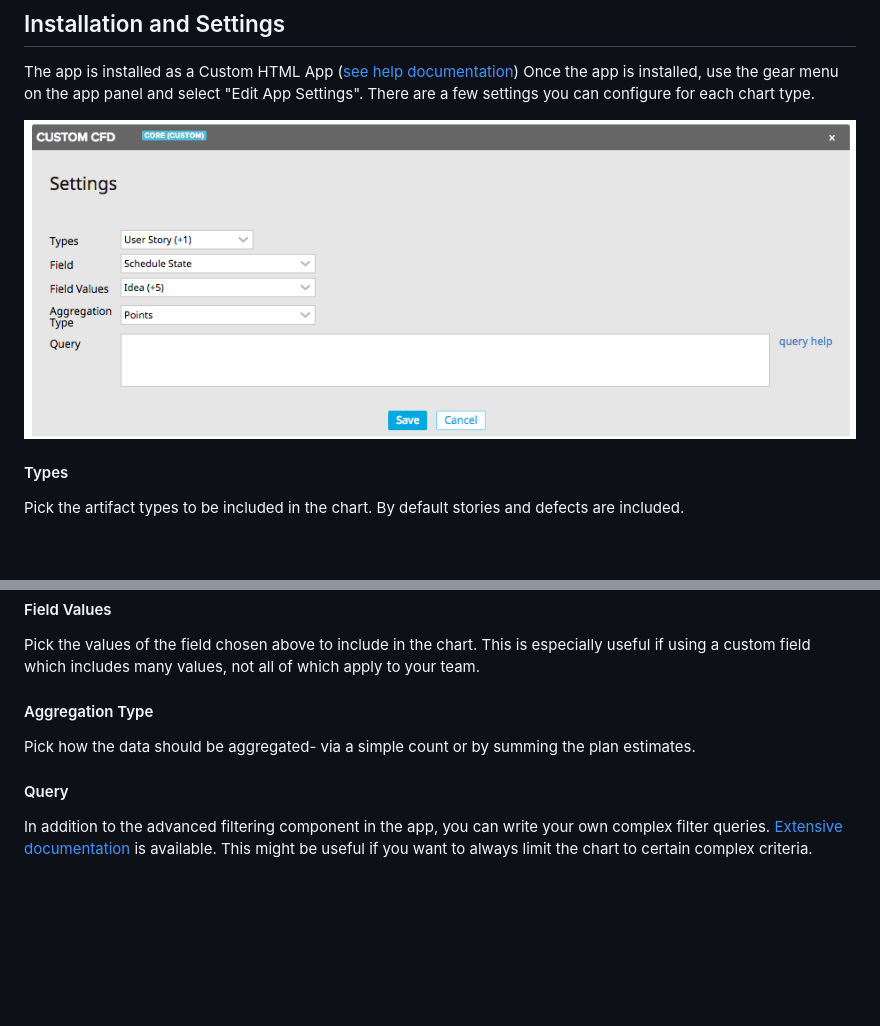
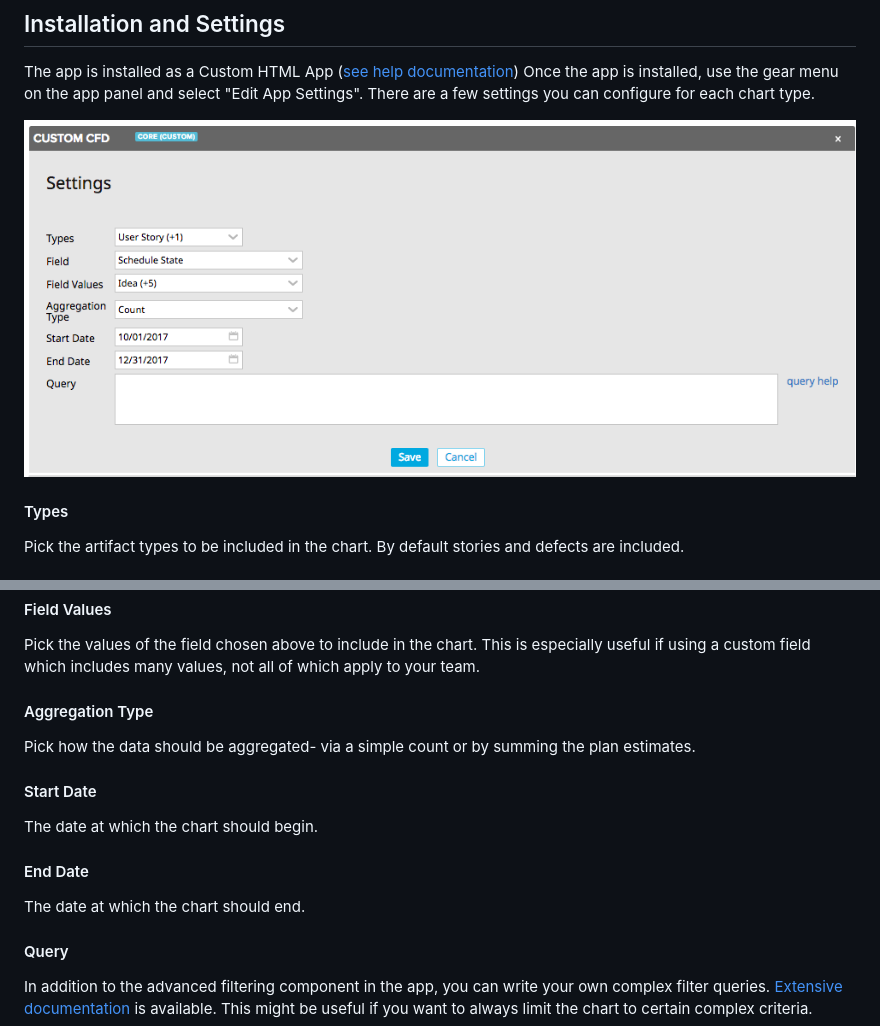
Before and after one commit to krmorse/CustomCfd, a Markdown page: README.md, 2 parts joined by grey strips. Drawn GitHub-style; pictures changed too: images/CustomCfdSettings.png; blank space fills up the shorter version.

Commit message:
Add start/end date settings

```diff
--- a/README.md
+++ b/README.md
@@ -24,5 +24,11 @@ Pick the values of the field chosen above to include in the chart.  This is espe
 #### Aggregation Type
 Pick how the data should be aggregated- via a simple count or by summing the plan estimates.
 
+#### Start Date
+The date at which the chart should begin.
+
+#### End Date
+The date at which the chart should end.
+
 #### Query
 In addition to the advanced filtering component in the app, you can write your own complex filter queries. [Extensive documentation](https://help.rallydev.com/grid-queries?basehost=https://rally1.rallydev.com) is available. This might be useful if you want to always limit the chart to certain complex criteria.
```
Also changed, not shown: 5 other files.
